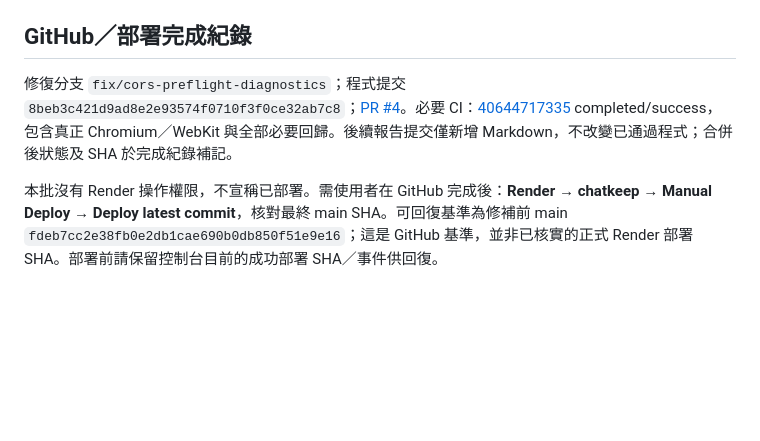
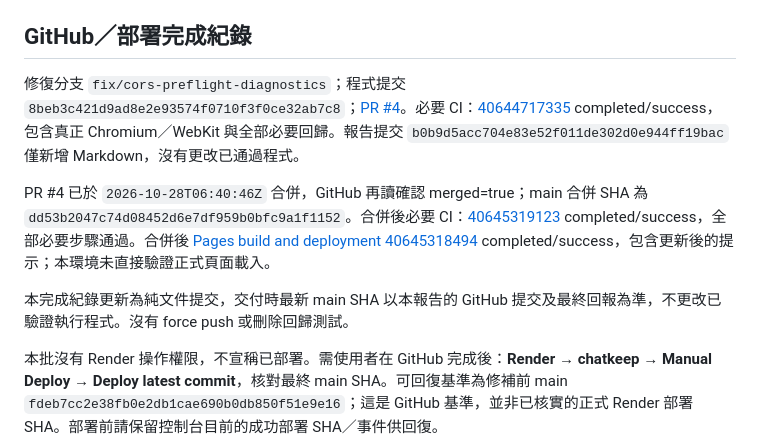
Before and after one commit to franksky1207/chatkeep, a Markdown page: docs/CORS_403_PRODUCTION_FIX.md, the part around the change. Drawn GitHub-style; blank space fills up the shorter version.

Commit message:
docs: record merged CORS diagnostics and passing main CI

```diff
--- a/docs/CORS_403_PRODUCTION_FIX.md
+++ b/docs/CORS_403_PRODUCTION_FIX.md
@@ -67,7 +67,11 @@ chatkeep_preflight_denied status=403 code=ORIGIN_FORBIDDEN
 
 ## GitHub／部署完成紀錄
 
-修復分支 `fix/cors-preflight-diagnostics`；程式提交 `8beb3c421d9ad8e2e93574f0710f3f0ce32ab7c8`；[PR #4](https://github.com/franksky1207/chatkeep/pull/4)。必要 CI：[40644717335](https://github.com/franksky1207/chatkeep/actions/runs/40644717335) completed/success，包含真正 Chromium／WebKit 與全部必要回歸。後續報告提交僅新增 Markdown，不改變已通過程式；合併後狀態及 SHA 於完成紀錄補記。
+修復分支 `fix/cors-preflight-diagnostics`；程式提交 `8beb3c421d9ad8e2e93574f0710f3f0ce32ab7c8`；[PR #4](https://github.com/franksky1207/chatkeep/pull/4)。必要 CI：[40644717335](https://github.com/franksky1207/chatkeep/actions/runs/40644717335) completed/success，包含真正 Chromium／WebKit 與全部必要回歸。報告提交 `b0b9d5acc704e83e52f011de302d0e944ff19bac` 僅新增 Markdown，沒有更改已通過程式。
+
+PR #4 已於 `2026-10-28T06:40:46Z` 合併，GitHub 再讀確認 merged=true；main 合併 SHA 為 `dd53b2047c74d08452d6e7df959b0bfc9a1f1152`。合併後必要 CI：[40645319123](https://github.com/franksky1207/chatkeep/actions/runs/40645319123) completed/success，全部必要步驟通過。合併後 [Pages build and deployment 40645318494](https://github.com/franksky1207/chatkeep/actions/runs/40645318494) completed/success，包含更新後的提示；本環境未直接驗證正式頁面載入。
+
+本完成紀錄更新為純文件提交，交付時最新 main SHA 以本報告的 GitHub 提交及最終回報為準，不更改已驗證執行程式。沒有 force push 或刪除回歸測試。
 
 本批沒有 Render 操作權限，不宣稱已部署。需使用者在 GitHub 完成後：**Render → chatkeep → Manual Deploy → Deploy latest commit**，核對最終 main SHA。可回復基準為修補前 main `fdeb7cc2e38fb0e2db1cae690b0db850f51e9e16`；這是 GitHub 基準，並非已核實的正式 Render 部署 SHA。部署前請保留控制台目前的成功部署 SHA／事件供回復。
 
```
